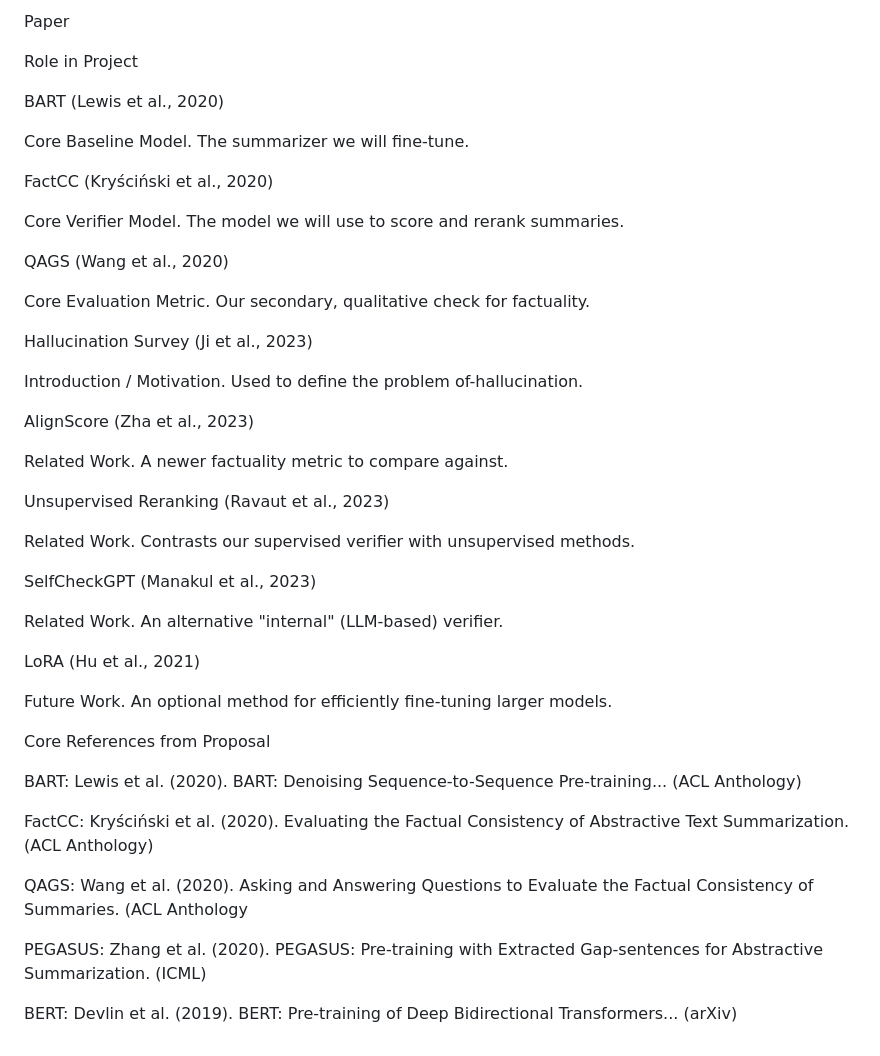
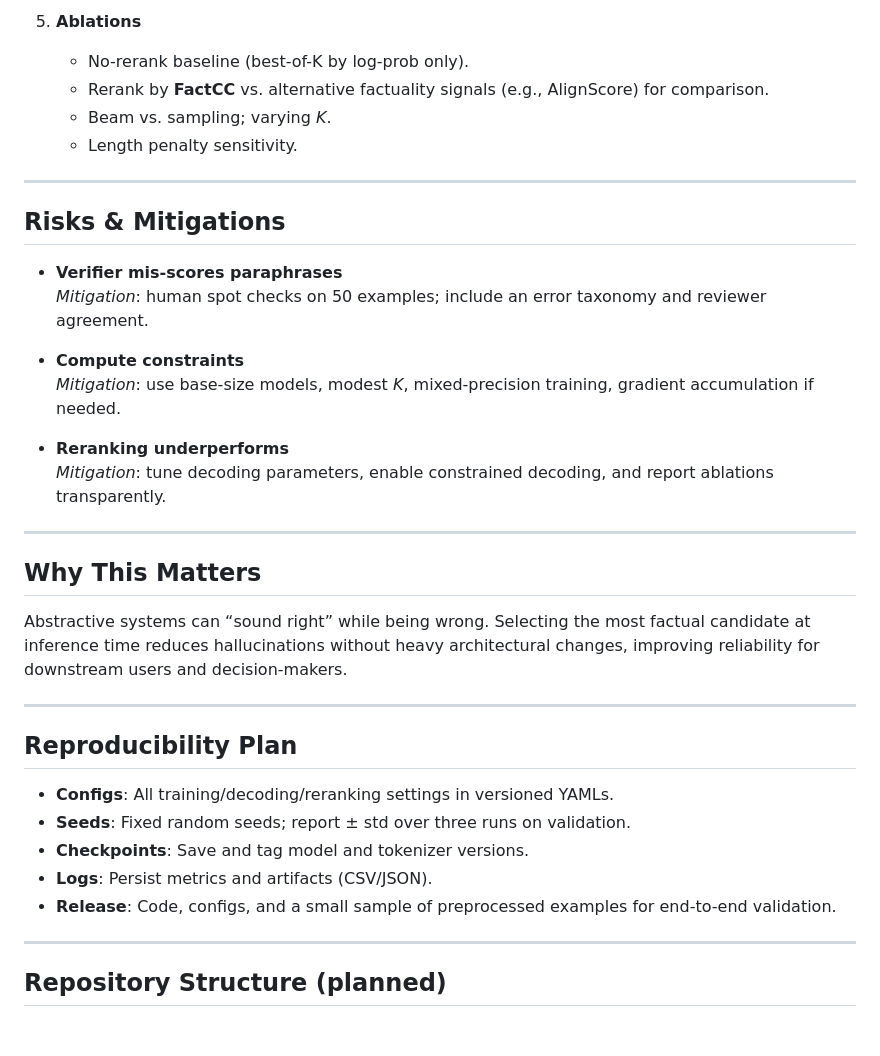
Before and after one commit to rPowDS/MIDS266-NLP-final-project, a Markdown page: reports/proposal.md, the part around one of its changes. Rendered like a GitHub page.

```diff
--- a/reports/proposal.md
+++ b/reports/proposal.md
@@ -38,48 +62,37 @@ This project is situated within a well-established body of research. The followi
 
-Paper
+5. **Ablations**
+   - No-rerank baseline (best-of-K by log-prob only).
+   - Rerank by **FactCC** vs. alternative factuality signals (e.g., AlignScore) for comparison.
+   - Beam vs. sampling; varying *K*.
+   - Length penalty sensitivity.
 
-Role in Project
+---
 
-BART (Lewis et al., 2020)
+## Risks & Mitigations
 
-Core Baseline Model. The summarizer we will fine-tune.
+- **Verifier mis-scores paraphrases**
+  *Mitigation*: human spot checks on 50 examples; include an error taxonomy and reviewer agreement.
 
-FactCC (Kryściński et al., 2020)
+- **Compute constraints**
+  *Mitigation*: use base-size models, modest *K*, mixed-precision training, gradient accumulation if needed.
 
-Core Verifier Model. The model we will use to score and rerank summaries.
+- **Reranking underperforms**
+  *Mitigation*: tune decoding parameters, enable constrained decoding, and report ablations transparently.
 
-QAGS (Wang et al., 2020)
+---
 
-Core Evaluation Metric. Our secondary, qualitative check for factuality.
+## Why This Matters
+Abstractive systems can “sound right” while being wrong. Selecting the most factual candidate at inference time reduces hallucinations without heavy architectural changes, improving reliability for downstream users and decision-makers.
 
-Hallucination Survey (Ji et al., 2023)
+---
 
-Introduction / Motivation. Used to define the problem of-hallucination.
+## Reproducibility Plan
+- **Configs**: All training/decoding/reranking settings in versioned YAMLs.
+- **Seeds**: Fixed random seeds; report ± std over three runs on validation.
+- **Checkpoints**: Save and tag model and tokenizer versions.
+- **Logs**: Persist metrics and artifacts (CSV/JSON).
+- **Release**: Code, configs, and a small sample of preprocessed examples for end-to-end validation.
 
-AlignScore (Zha et al., 2023)
+---
 
-Related Work. A newer factuality metric to compare against.
-
-Unsupervised Reranking (Ravaut et al., 2023)
-
-Related Work. Contrasts our supervised verifier with unsupervised methods.
-
-SelfCheckGPT (Manakul et al., 2023)
-
-Related Work. An alternative "internal" (LLM-based) verifier.
-
-LoRA (Hu et al., 2021)
-
-Future Work. An optional method for efficiently fine-tuning larger models.
-
-Core References from Proposal
-
-BART: Lewis et al. (2020). BART: Denoising Sequence-to-Sequence Pre-training... (ACL Anthology)
-
-FactCC: Kryściński et al. (2020). Evaluating the Factual Consistency of Abstractive Text Summarization. (ACL Anthology)
-
-QAGS: Wang et al. (2020). Asking and Answering Questions to Evaluate the Factual Consistency of Summaries. (ACL Anthology
-
-PEGASUS: Zhang et al. (2020). PEGASUS: Pre-training with Extracted Gap-sentences for Abstractive Summarization. (ICML)
-
-BERT: Devlin et al. (2019). BERT: Pre-training of Deep Bidirectional Transformers... (arXiv)
+## Repository Structure (planned)
```
Also changed, not shown: other parts of reports/proposal.md (+43 -19 lines).
